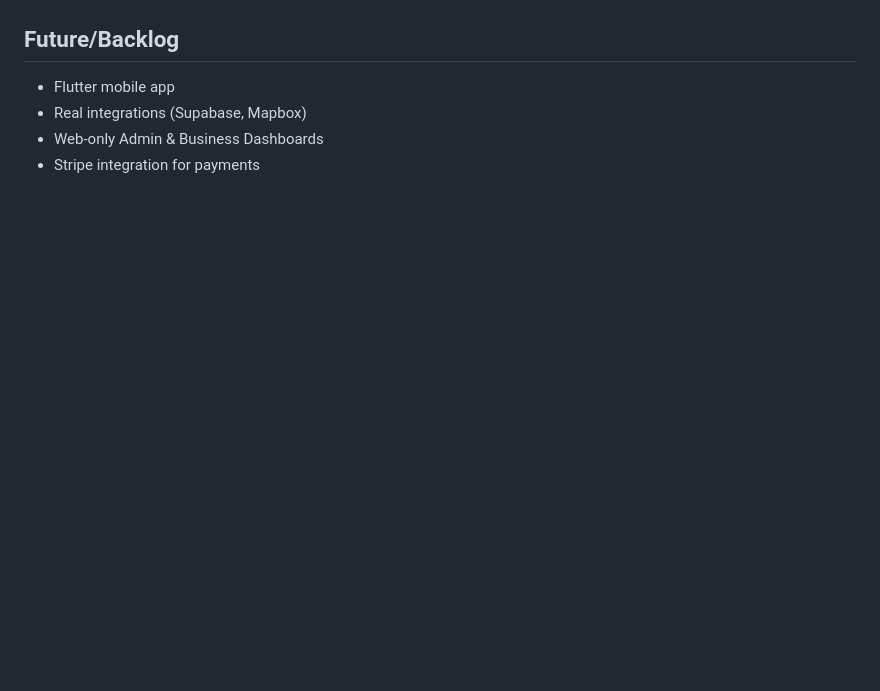
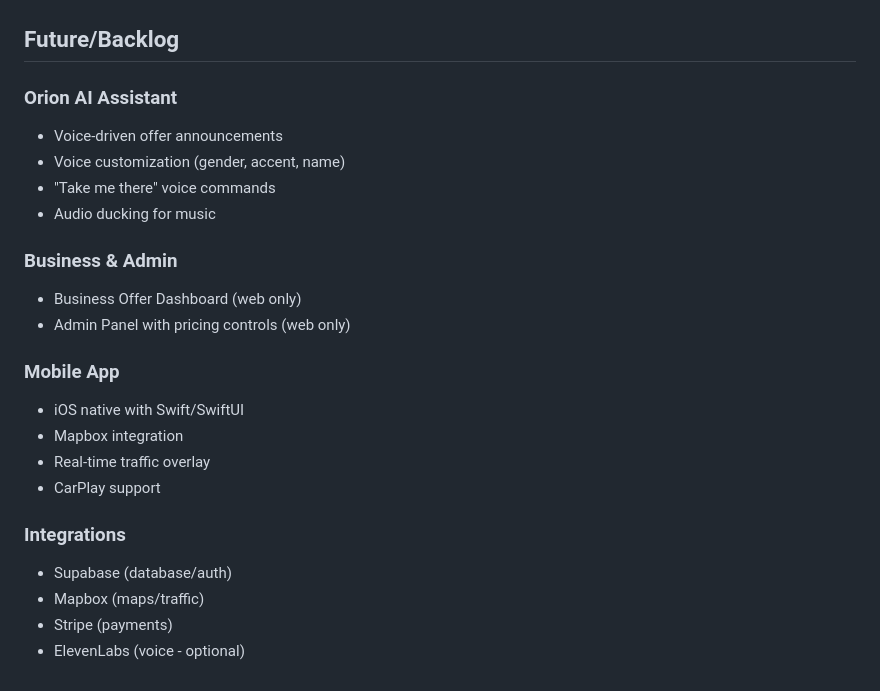
Before and after one commit to Esta-Lux/SnapRoad-Beta-Functional, a Markdown page: memory/PRD.md, the part around one of its changes. Drawn GitHub-style; blank space fills up the shorter version.

```diff
--- a/memory/PRD.md
+++ b/memory/PRD.md
@@ -89,6 +123,24 @@ All data is in-memory. No database connected.
 
 ## Future/Backlog
-- Flutter mobile app
-- Real integrations (Supabase, Mapbox)
-- Web-only Admin & Business Dashboards
-- Stripe integration for payments
+
+### Orion AI Assistant
+- Voice-driven offer announcements
+- Voice customization (gender, accent, name)
+- "Take me there" voice commands
+- Audio ducking for music
+
+### Business & Admin
+- Business Offer Dashboard (web only)
+- Admin Panel with pricing controls (web only)
+
+### Mobile App
+- iOS native with Swift/SwiftUI
+- Mapbox integration
+- Real-time traffic overlay
+- CarPlay support
+
+### Integrations
+- Supabase (database/auth)
+- Mapbox (maps/traffic)
+- Stripe (payments)
+- ElevenLabs (voice - optional)
```
Also changed, not shown: other parts of memory/PRD.md (+78 -44 lines).
